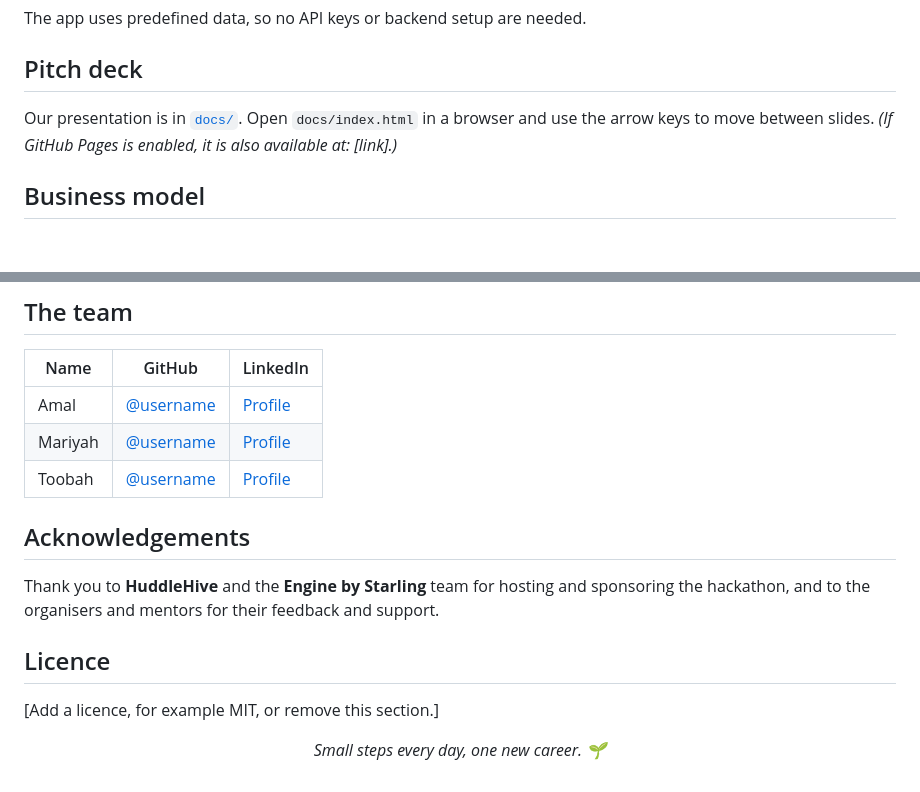
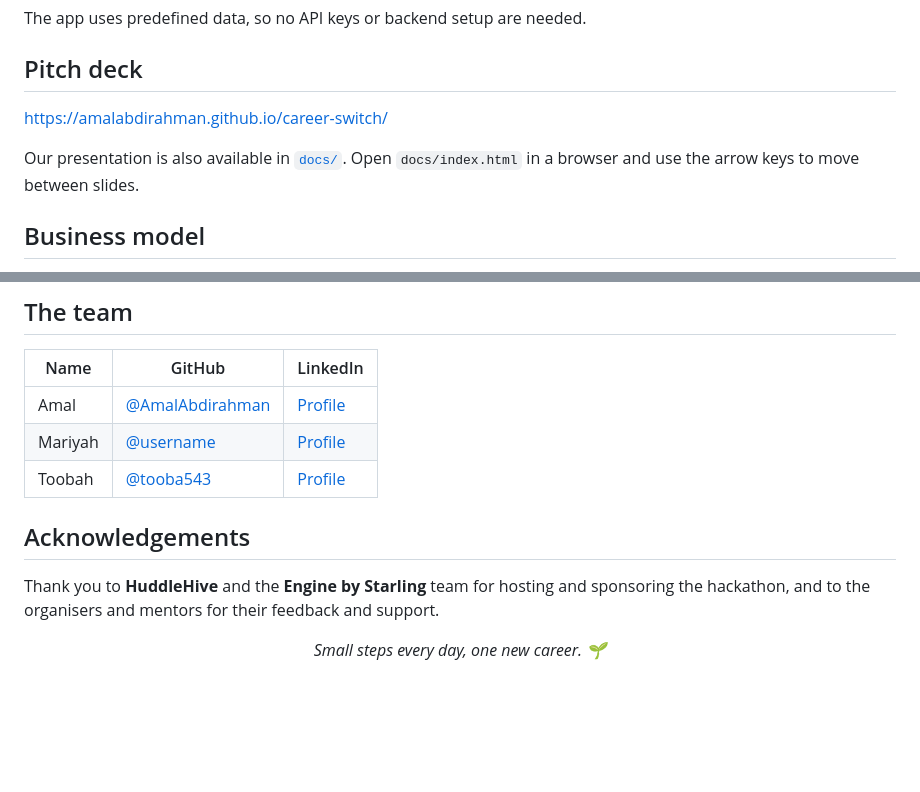
Before and after one commit to AmalAbdirahman/career-switch, a Markdown page: README.md, 2 parts joined by grey strips. Drawn GitHub-style; blank space fills up the shorter version.

```diff
--- a/README.md
+++ b/README.md
@@ -107,7 +107,10 @@ The app uses predefined data, so no API keys or backend setup are needed.
 
 ## Pitch deck
 
-Our presentation is in [`docs/`](docs/). Open `docs/index.html` in a browser and use the arrow keys to move between slides. *(If GitHub Pages is enabled, it is also available at: [link].)*
+https://amalabdirahman.github.io/career-switch/
+
+Our presentation is also available in [`docs/`](docs/). Open `docs/index.html` in a browser and use the arrow keys to move between slides.
+
 
 ## Business model
 
@@ -135,16 +138,13 @@ CareerSwitch has two revenue streams: memberships that fund us from launch, and
 
 | Name | GitHub | LinkedIn |
 | --- | --- | --- |
-| Amal | [@username](https://github.com/AmalAbdirahman) | [Profile](https://www.linkedin.com/) |
+| Amal | [@AmalAbdirahman](https://github.com/AmalAbdirahman) | [Profile](https://www.linkedin.com/) |
 | Mariyah | [@username](https://github.com/) | [Profile](https://www.linkedin.com/) |
-| Toobah | [@username](https://github.com/tooba543) | [Profile](https://www.linkedin.com/) |
+| Toobah | [@tooba543](https://github.com/tooba543) | [Profile](https://www.linkedin.com/) |
 
 ## Acknowledgements
 
 Thank you to **HuddleHive** and the **Engine by Starling** team for hosting and sponsoring the hackathon, and to the organisers and mentors for their feedback and support.
 
-## Licence
-
-[Add a licence, for example MIT, or remove this section.]
 
 <p align="center"><em>Small steps every day, one new career. 🌱</em></p>
```
